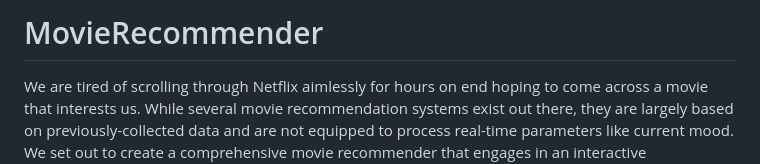
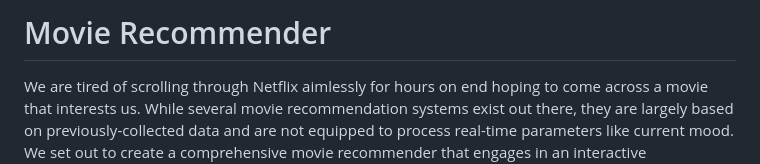
Before and after one commit to gablavoiie/MovieRecommender, a Markdown page: README.md, the part around the change. Rendered like a GitHub page.

```diff
--- a/README.md
+++ b/README.md
@@ -1,4 +1,4 @@
-# MovieRecommender
+# Movie Recommender
 
 We are tired of scrolling through Netflix aimlessly for hours on end hoping to come across a movie that interests us. While several movie recommendation systems exist out there, they are largely based on previously-collected data and are not equipped to process real-time parameters like current mood. We set out to create a comprehensive movie recommender that engages in an interactive conversation with the user to output the optimal movie suggestion.
 
```
